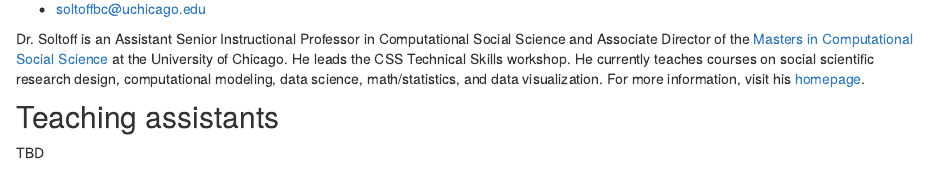
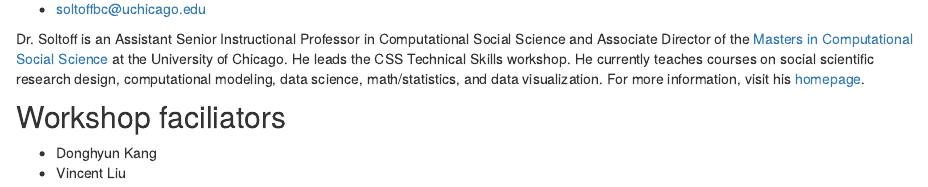
Before and after one commit to css-skills/site, an R Markdown document (about.Rmd): the page in a window 1100 px wide, from 710 px down. Rendered offline with R 4.5, knitr and Pandoc, with nearby package versions; drawn as R Markdown's standard HTML page in place of the format the file asks for.

Commit message:
Add workshop facilitators to site

```diff
--- a/about.Rmd
+++ b/about.Rmd
@@ -14,6 +14,7 @@ knitr::include_graphics(path = here::here("images", "ben-soltoff.jpg"))
 
 Dr. Soltoff is an Assistant Senior Instructional Professor in Computational Social Science and Associate Director of the [Masters in Computational Social Science](https://macss.uchicago.edu) at the University of Chicago. He leads the CSS Technical Skills workshop. He currently teaches courses on social scientific research design, computational modeling, data science, math/statistics, and data visualization. For more information, visit his [homepage](https://www.bensoltoff.com).
 
-## Teaching assistants
+## Workshop faciliators
 
-TBD
+- Donghyun Kang
+- Vincent Liu
```
Also changed, not shown: 3 other files.
